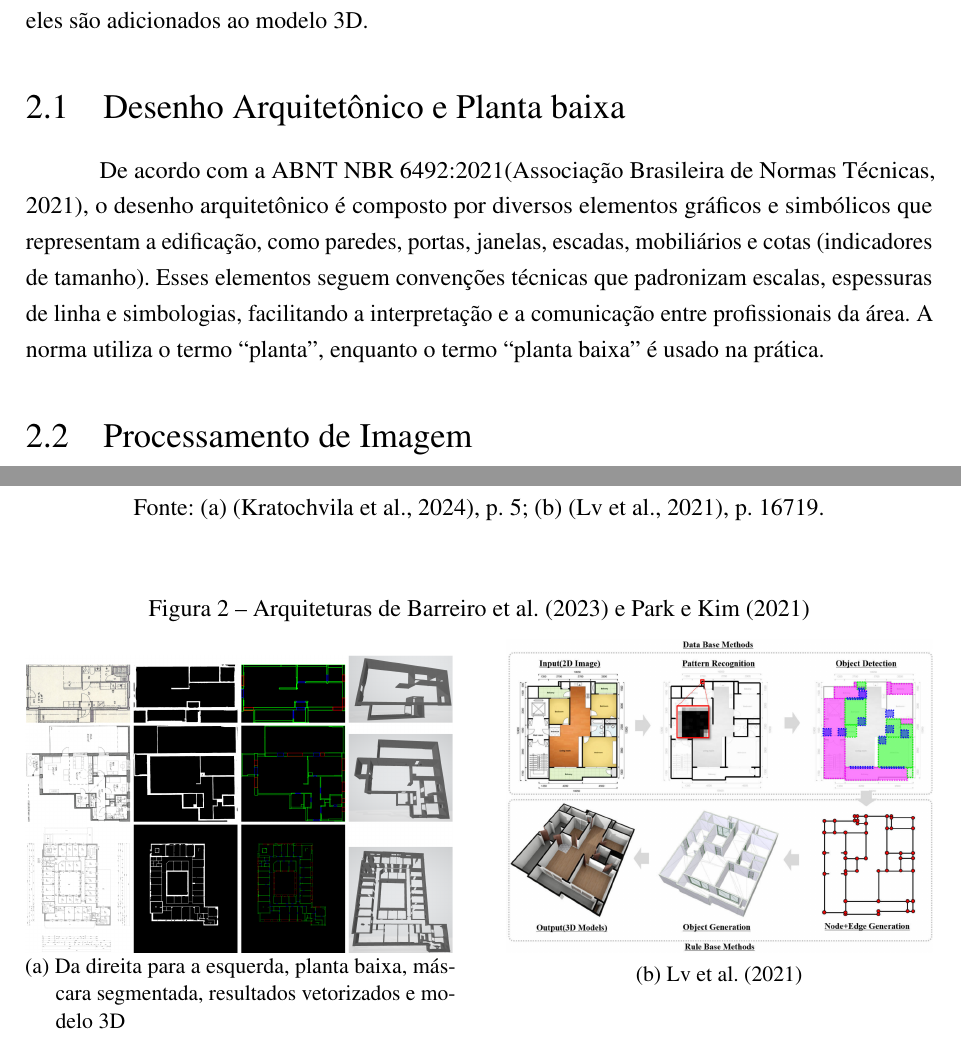
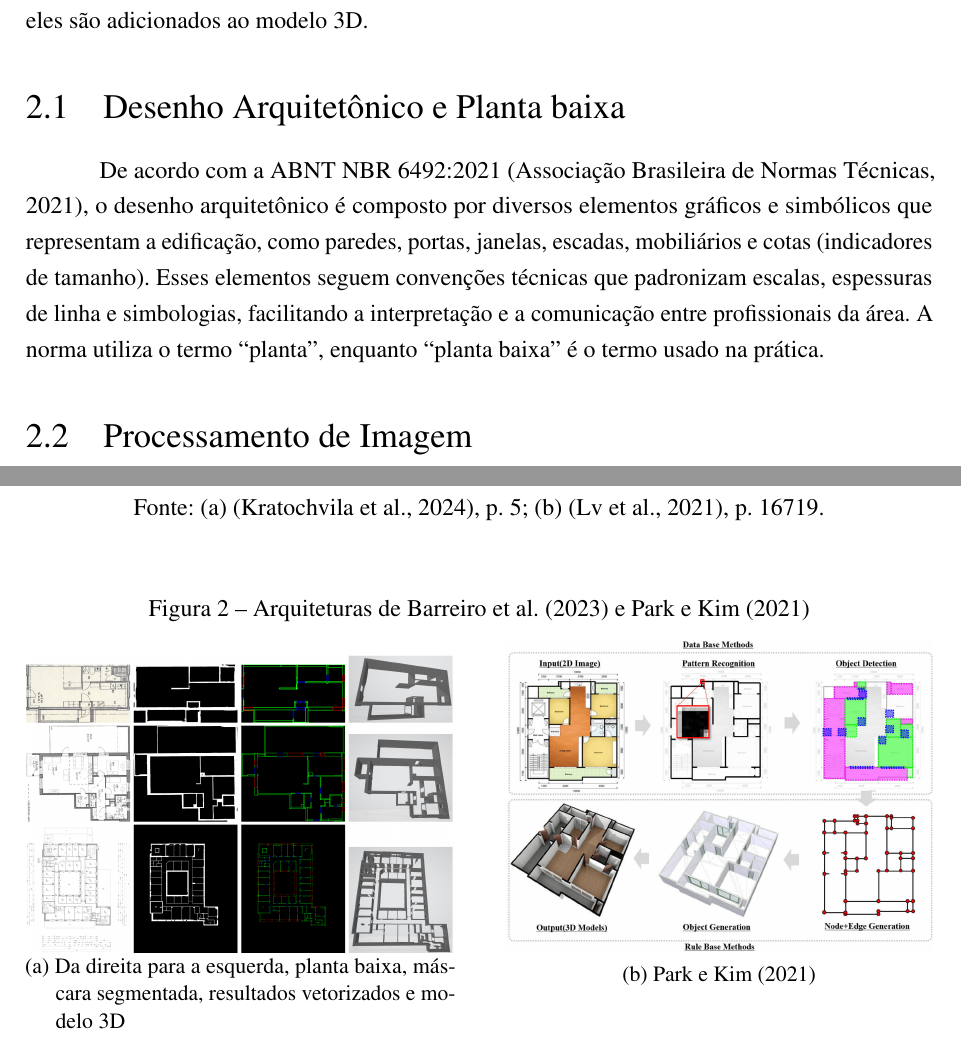
Before and after one commit to barrosnasc/plantaBaixaReconstrucao3d, a LaTeX thesis (ProjetoDePesquisa.tex, which reads 2_capitulos_tex/2_Referencial.tex, 2_capitulos_tex/3_RevisaoLiteraria.tex): two parts of pages 10 and 14 of 18, joined at a grey line, cut so that both start at the same text. Compiled offline with pdfLaTeX.

Commit message:
tcc1 v1.1

```diff
--- a/2_capitulos_tex/2_Referencial.tex
+++ b/2_capitulos_tex/2_Referencial.tex
@@ -15,7 +15,7 @@ No reconhecimento há a detecção de paredes, portas e janelas, sendo criada um
 Na reconstrução é feito o pós-processamento para normalizar e, em seguida, é criado o modelo 3D usando tamanhos padrão para os objetos, como altura e largura da parede. Caso a técnica permita detectar outros elementos na etapa anterior, eles são adicionados ao modelo 3D.
 
 \section{Desenho Arquitetônico e Planta baixa}
-De acordo com a ABNT NBR 6492:2021{\cite{nbr6492}, o desenho arquitetônico é composto por diversos elementos gráficos e simbólicos que representam a edificação, como paredes, portas, janelas, escadas, mobiliários e cotas (indicadores de tamanho). Esses elementos seguem convenções técnicas que padronizam escalas, espessuras de linha e simbologias, facilitando a interpretação e a comunicação entre profissionais da área. A norma utiliza o termo “planta”, enquanto o termo “planta baixa” é usado na prática.
+De acordo com a ABNT NBR 6492:2021 \cite{nbr6492}, o desenho arquitetônico é composto por diversos elementos gráficos e simbólicos que representam a edificação, como paredes, portas, janelas, escadas, mobiliários e cotas (indicadores de tamanho). Esses elementos seguem convenções técnicas que padronizam escalas, espessuras de linha e simbologias, facilitando a interpretação e a comunicação entre profissionais da área. A norma utiliza o termo “planta”, enquanto “planta baixa” é o termo usado na prática.
 \section{Processamento de Imagem}
 O processamento de imagens “considera a manipulação de imagens depois de capturadas por dispositivos imageadores” \cite[p.~4]{conci_computacao_2021_v2}, podendo envolver redução de ruído, realce e transformação de pixels. Essas técnicas são fundamentais como etapa inicial para extração de padrões e reconhecimento de estruturas em projetos arquitetônicos digitalizados.
 \subsection{Reconhecimento de Padrões}
--- a/2_capitulos_tex/3_RevisaoLiteraria.tex
+++ b/2_capitulos_tex/3_RevisaoLiteraria.tex
@@ -104,7 +104,7 @@ A \autoref{fig:3dplanet2021} mostra a visão geral apresentada pelos autores.
 \begin{subfigure}{0.47\textwidth}
   \centering
   \includegraphics[width=\linewidth]{imagens/3dplanet2021_figure1.png}
-  \caption{Lv et al. (2021)}
+  \caption{Park e Kim (2021)}
   \label{fig:3dplanet2021}
 \end{subfigure}
 \legend{Fonte: (a) \cite{barreiro2023automatic}, p. 3; (b) \cite{3dplanet2021}, p. 3.}
```
Also changed, not shown: ProjetoDePesquisa.tex (line endings or trailing spaces), 2_capitulos_tex/2_Referencial.tex (2 more changed lines), 2_capitulos_tex/3_RevisaoLiteraria.tex (2 more changed lines).
